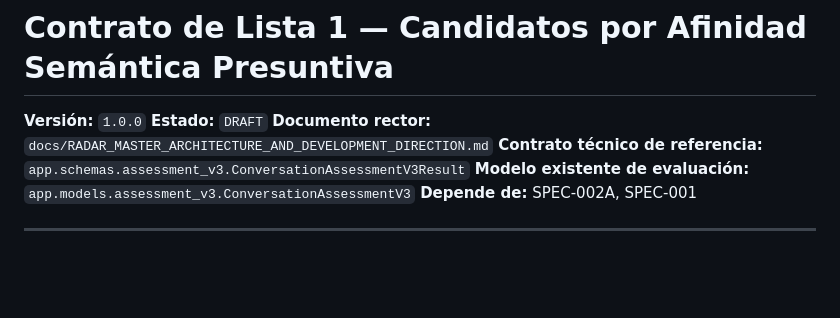
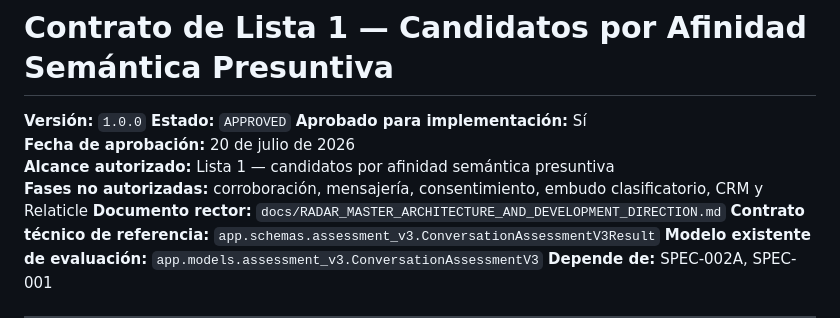
Before and after one commit to smartdash-almasana/pymIA-radar, a Markdown page: docs/PRESUMPTIVE_CANDIDATE_LIST_CONTRACT_V1.md, the part around the change. Rendered like a GitHub page; blank space fills up the shorter version.

Commit message:
docs(radar): approve presumptive candidate list contract

```diff
--- a/docs/PRESUMPTIVE_CANDIDATE_LIST_CONTRACT_V1.md
+++ b/docs/PRESUMPTIVE_CANDIDATE_LIST_CONTRACT_V1.md
@@ -1,7 +1,11 @@
 # Contrato de Lista 1 — Candidatos por Afinidad Semántica Presuntiva
 
 **Versión:** `1.0.0`
-**Estado:** `DRAFT`
+**Estado:** `APPROVED`
+**Aprobado para implementación:** Sí
+**Fecha de aprobación:** 20 de julio de 2026
+**Alcance autorizado:** Lista 1 — candidatos por afinidad semántica presuntiva
+**Fases no autorizadas:** corroboración, mensajería, consentimiento, embudo clasificatorio, CRM y Relaticle
 **Documento rector:** `docs/RADAR_MASTER_ARCHITECTURE_AND_DEVELOPMENT_DIRECTION.md`
 **Contrato técnico de referencia:** `app.schemas.assessment_v3.ConversationAssessmentV3Result`
 **Modelo existente de evaluación:** `app.models.assessment_v3.ConversationAssessmentV3`
```
